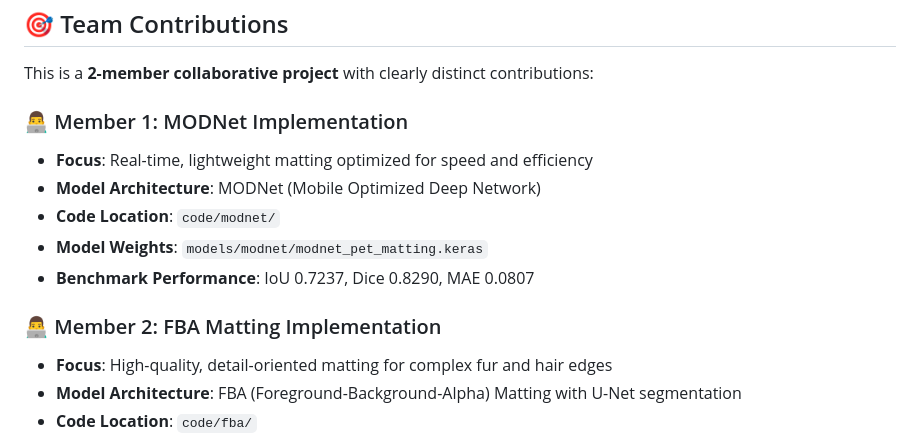
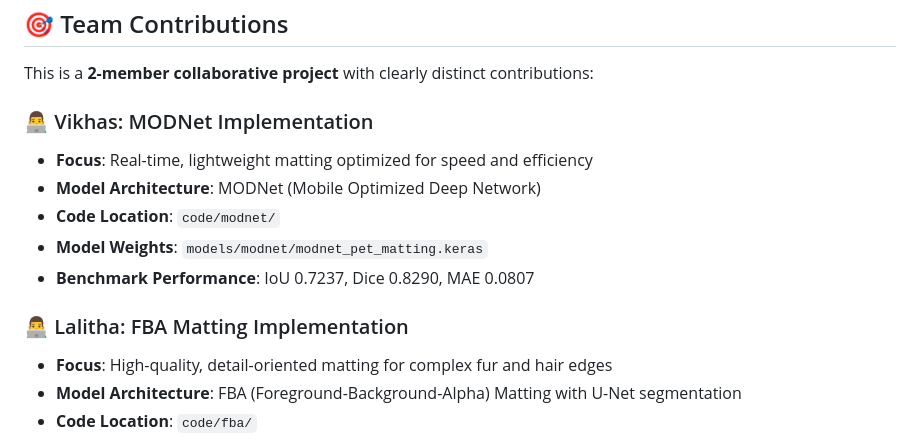
Before and after one commit to Vikhas/pet-segmentation, a Markdown page: README.md, the part around the change printed below. Drawn GitHub-style.

```diff
--- a/README.md
+++ b/README.md
@@ -8,14 +8,14 @@ A sophisticated deep learning solution for automatically removing backgrounds fr
 
 This is a **2-member collaborative project** with clearly distinct contributions:
 
-### 👨‍💻 Member 1: MODNet Implementation
+### 👨‍💻 Vikhas: MODNet Implementation
 - **Focus**: Real-time, lightweight matting optimized for speed and efficiency
 - **Model Architecture**: MODNet (Mobile Optimized Deep Network)
 - **Code Location**: `code/modnet/`
 - **Model Weights**: `models/modnet/modnet_pet_matting.keras`
 - **Benchmark Performance**: IoU 0.7237, Dice 0.8290, MAE 0.0807
 
-### 👨‍💻 Member 2: FBA Matting Implementation
+### 👨‍💻 Lalitha: FBA Matting Implementation
 - **Focus**: High-quality, detail-oriented matting for complex fur and hair edges
 - **Model Architecture**: FBA (Foreground-Background-Alpha) Matting with U-Net segmentation
 - **Code Location**: `code/fba/`
```
Also changed, not shown: other parts of README.md (+2 -56 lines).
